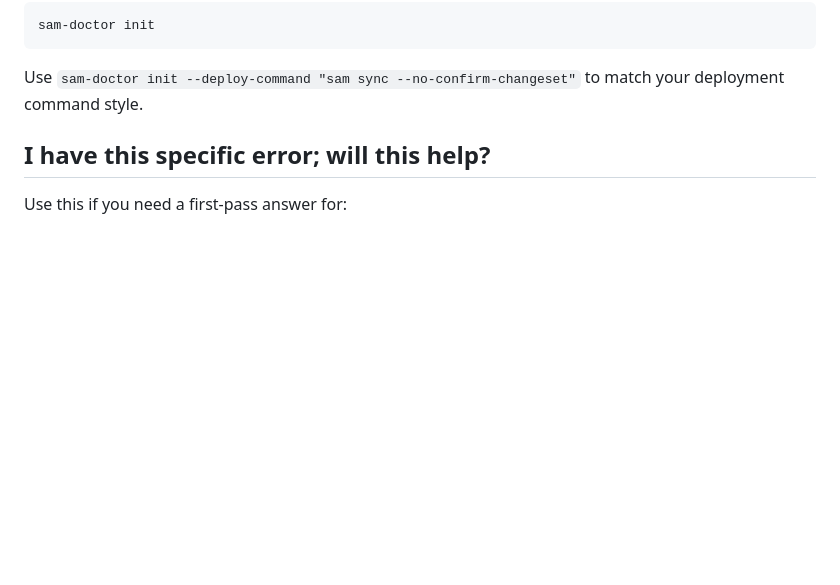
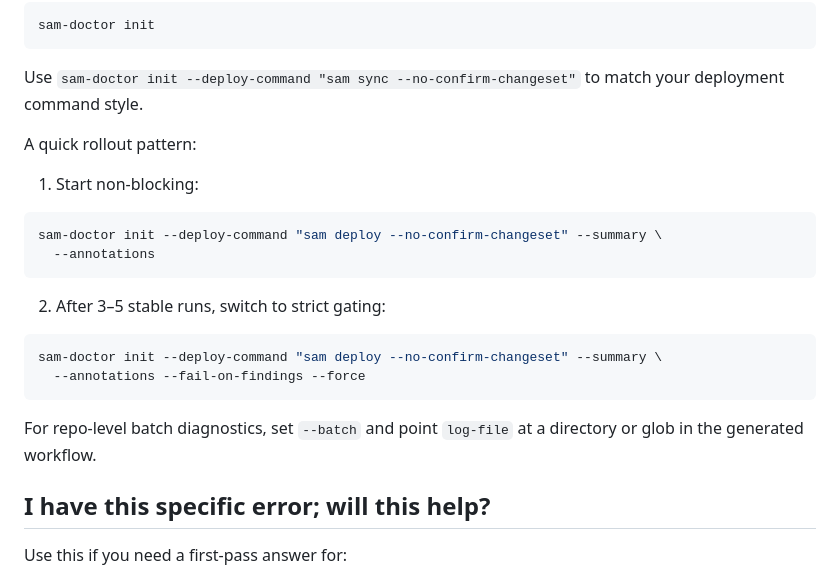
Before and after one commit to jakegold1647/sam-doctor, a Markdown page: README.md, the part around the change. GitHub-like rendering; blank space fills up the shorter version.

Commit message:
Document staged init workflow rollout options

````diff
--- a/README.md
+++ b/README.md
@@ -112,6 +112,25 @@ sam-doctor init
 
 Use `sam-doctor init --deploy-command "sam sync --no-confirm-changeset"` to match your
 deployment command style.
+
+A quick rollout pattern:
+
+1. Start non-blocking:
+
+```bash
+sam-doctor init --deploy-command "sam deploy --no-confirm-changeset" --summary \
+  --annotations
+```
+
+2. After 3–5 stable runs, switch to strict gating:
+
+```bash
+sam-doctor init --deploy-command "sam deploy --no-confirm-changeset" --summary \
+  --annotations --fail-on-findings --force
+```
+
+For repo-level batch diagnostics, set `--batch` and point `log-file` at a directory
+or glob in the generated workflow.
 
 ## I have this specific error; will this help?
 
````
Also changed, not shown: docs/adopter-onboarding-kit.md (+23 -0 lines), docs/github-actions-integration.md (+19 -0 lines).
